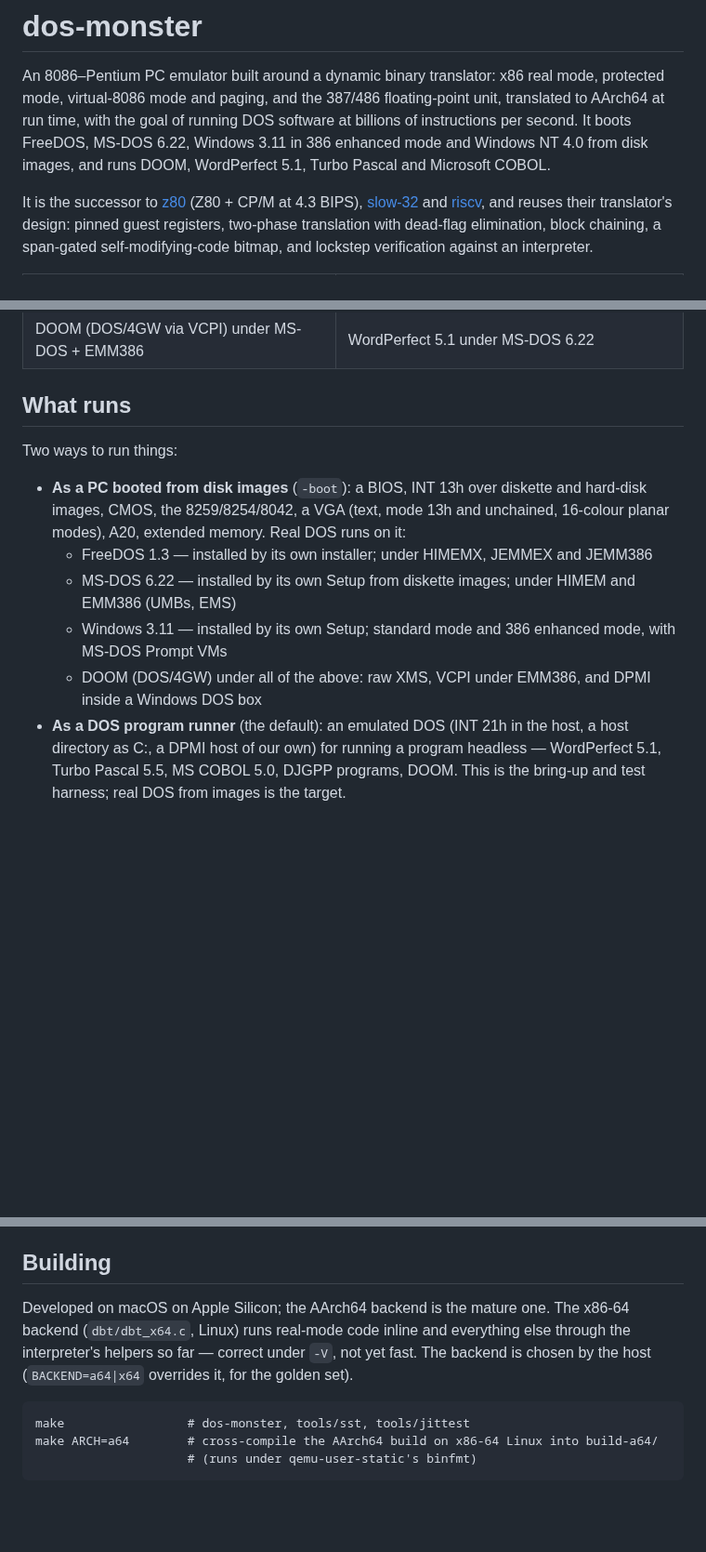
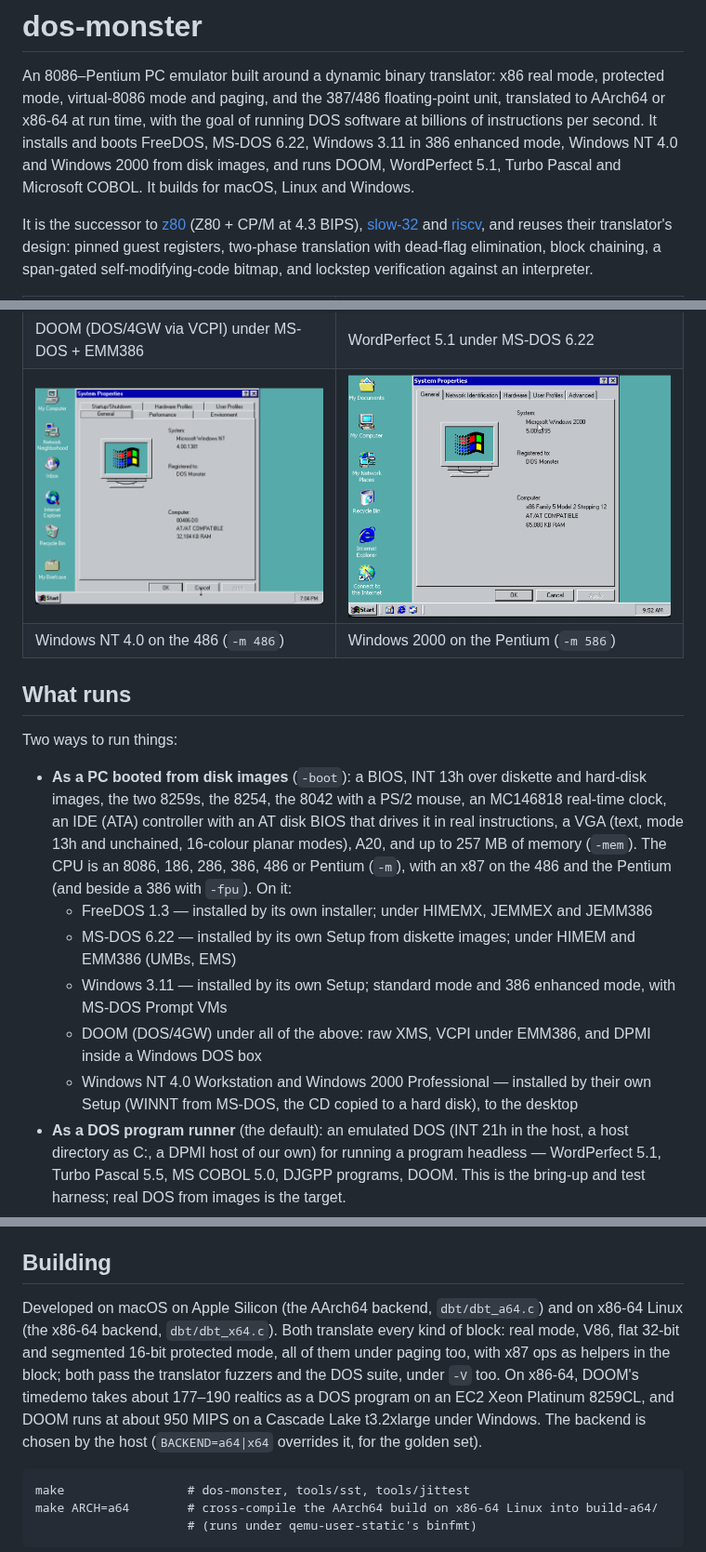
Before and after one commit to brazilofmux/x86, a Markdown page: README.md, 3 parts joined by grey strips. Shown at 93% size. Rendered like a GitHub page; pictures changed too: docs/img/nt4-system-properties.png (added), docs/img/win2k-system-properties.png (added); blank space fills up the shorter version.

Commit message:
README: both backends, NT 4.0 and Windows 2000, the machine as it is now
The x86-64 backend's status in Building was two days old: it translates
every block shape the AArch64 one does, under paging too, and builds on
Linux and Windows; Kagura's numbers from the issue go in with where they
were measured. The intro and "What runs" now have Windows NT 4.0 and
Windows 2000, the Pentium, and the hardware added for them (the second
8259, the RTC, the PS/2 mouse, the IDE controller and its AT disk BIOS,
-mem); Running shows -m 586 -mem 64 with two disks, Disk images the
WINNT route; two System Properties screenshots (NT 4.0 on the 486,
Windows 2000 on the Pentium; Product IDs blanked) join the gallery.

Fixes #3

Co-Authored-By: Claude Opus 5.5 (1M context) <noreply@anthropic.com>

```diff
--- a/README.md
+++ b/README.md
@@ -2,11 +2,12 @@
 
 An 8086–Pentium PC emulator built around a dynamic binary translator: x86
 real mode, protected mode, virtual-8086 mode and paging, and the 387/486
-floating-point unit, translated to
-AArch64 at run time, with the goal of running DOS software at billions of
-instructions per second. It boots FreeDOS, MS-DOS 6.22, Windows 3.11 in
-386 enhanced mode and Windows NT 4.0 from disk images, and runs DOOM,
-WordPerfect 5.1, Turbo Pascal and Microsoft COBOL.
+floating-point unit, translated to AArch64 or x86-64 at run time, with
+the goal of running DOS software at billions of instructions per second.
+It installs and boots FreeDOS, MS-DOS 6.22, Windows 3.11 in 386 enhanced
+mode, Windows NT 4.0 and Windows 2000 from disk images, and runs DOOM,
+WordPerfect 5.1, Turbo Pascal and Microsoft COBOL. It builds for macOS,
+Linux and Windows.
 
 It is the successor to [z80](https://github.com/brazilofmux/z80) (Z80 +
 CP/M at 4.3 BIPS), [slow-32](https://github.com/brazilofmux/slow32-public)
@@ -21,15 +22,21 @@ bitmap, and lockstep verification against an interpreter.
 | Windows 3.11 in 386 enhanced mode | An MS-DOS Prompt: a V86 VM beside Windows |
 | ![DOOM under EMM386](docs/img/doom-emm386.png) | ![WordPerfect 5.1](docs/img/wp51-msdos.png) |
 | DOOM (DOS/4GW via VCPI) under MS-DOS + EMM386 | WordPerfect 5.1 under MS-DOS 6.22 |
+| ![Windows NT 4.0 on a 486](docs/img/nt4-system-properties.png) | ![Windows 2000 on a Pentium](docs/img/win2k-system-properties.png) |
+| Windows NT 4.0 on the 486 (`-m 486`) | Windows 2000 on the Pentium (`-m 586`) |
 
 ## What runs
 
 Two ways to run things:
 
 - **As a PC booted from disk images** (`-boot`): a BIOS, INT 13h over
-  diskette and hard-disk images, CMOS, the 8259/8254/8042, a VGA (text,
-  mode 13h and unchained, 16-colour planar modes), A20, extended memory.
-  Real DOS runs on it:
+  diskette and hard-disk images, the two 8259s, the 8254, the 8042 with a
+  PS/2 mouse, an MC146818 real-time clock, an IDE (ATA) controller with
+  an AT disk BIOS that drives it in real instructions, a VGA (text, mode
+  13h and unchained, 16-colour planar modes), A20, and up to 257 MB of
+  memory (`-mem`). The CPU is an 8086, 186, 286, 386, 486 or Pentium
+  (`-m`), with an x87 on the 486 and the Pentium (and beside a 386 with
+  `-fpu`). On it:
   - FreeDOS 1.3 — installed by its own installer; under HIMEMX, JEMMEX
     and JEMM386
   - MS-DOS 6.22 — installed by its own Setup from diskette images; under
@@ -38,6 +45,9 @@ Two ways to run things:
     enhanced mode, with MS-DOS Prompt VMs
   - DOOM (DOS/4GW) under all of the above: raw XMS, VCPI under EMM386,
     and DPMI inside a Windows DOS box
+  - Windows NT 4.0 Workstation and Windows 2000 Professional — installed
+    by their own Setup (WINNT from MS-DOS, the CD copied to a hard disk),
+    to the desktop
 - **As a DOS program runner** (the default): an emulated DOS (INT 21h in
   the host, a host directory as C:, a DPMI host of our own) for running a
   program headless — WordPerfect 5.1, Turbo Pascal 5.5, MS COBOL 5.0,
@@ -118,10 +128,15 @@ instructions — runs clean that way.
 
 ## Building
 
-Developed on macOS on Apple Silicon; the AArch64 backend is the mature
-one. The x86-64 backend (`dbt/dbt_x64.c`, Linux) runs real-mode code
-inline and everything else through the interpreter's helpers so far —
-correct under `-V`, not yet fast. The backend is chosen by the host
+Developed on macOS on Apple Silicon (the AArch64 backend, `dbt/dbt_a64.c`)
+and on x86-64 Linux (the x86-64 backend, `dbt/dbt_x64.c`). Both translate
+every kind of block: real mode, V86, flat 32-bit and segmented 16-bit
+protected mode, all of them under paging too, with x87 ops as helpers in
+the block; both pass the translator fuzzers and the DOS suite, under
+`-V` too. On x86-64, DOOM's timedemo takes about 177–190 realtics as a
+DOS program on an EC2 Xeon Platinum 8259CL, and DOOM runs at about 950
+MIPS on a Cascade Lake t3.2xlarge under Windows. The backend is chosen
+by the host
 (`BACKEND=a64|x64` overrides it, for the golden set).
 
     make                 # dos-monster, tools/sst, tools/jittest
```
Also changed, not shown: other parts of README.md (+5 -1 lines).
